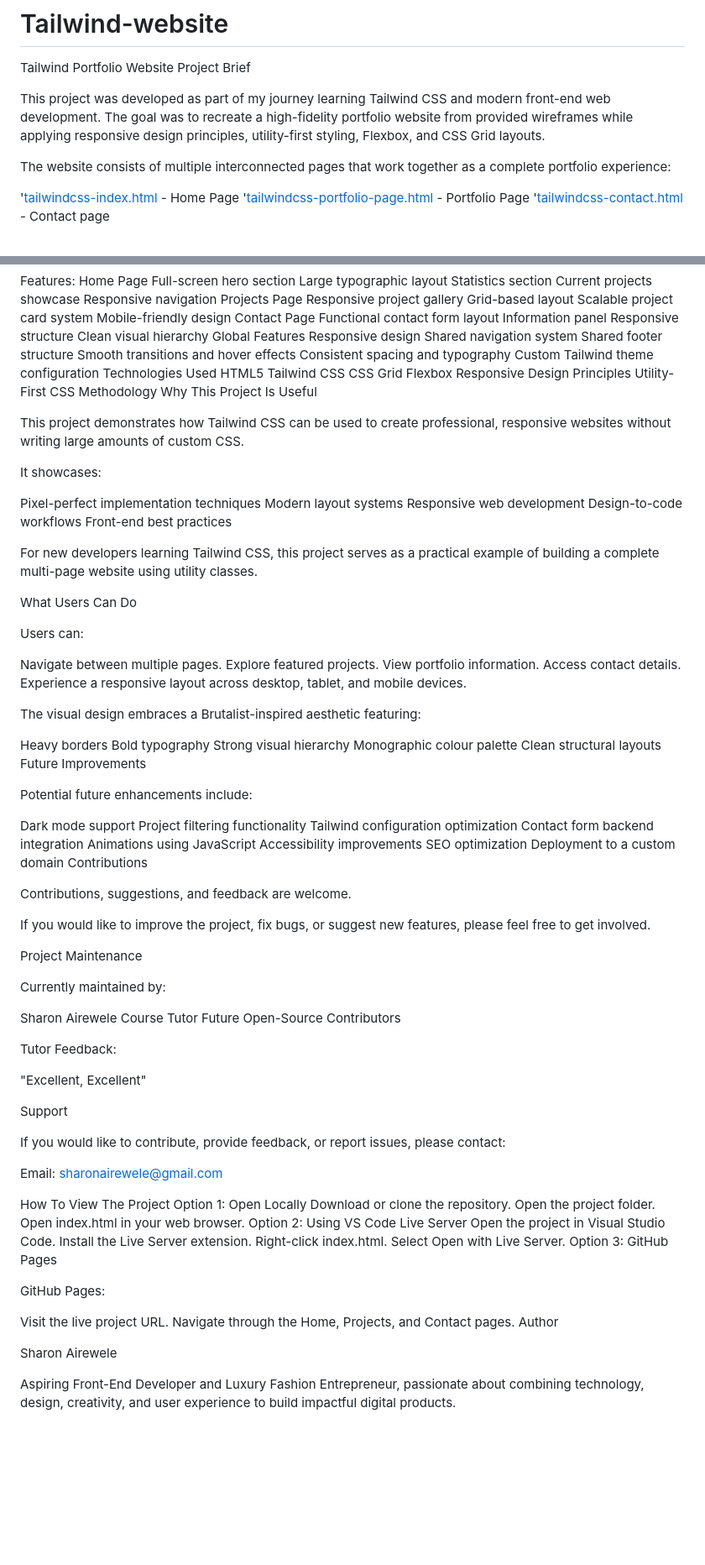
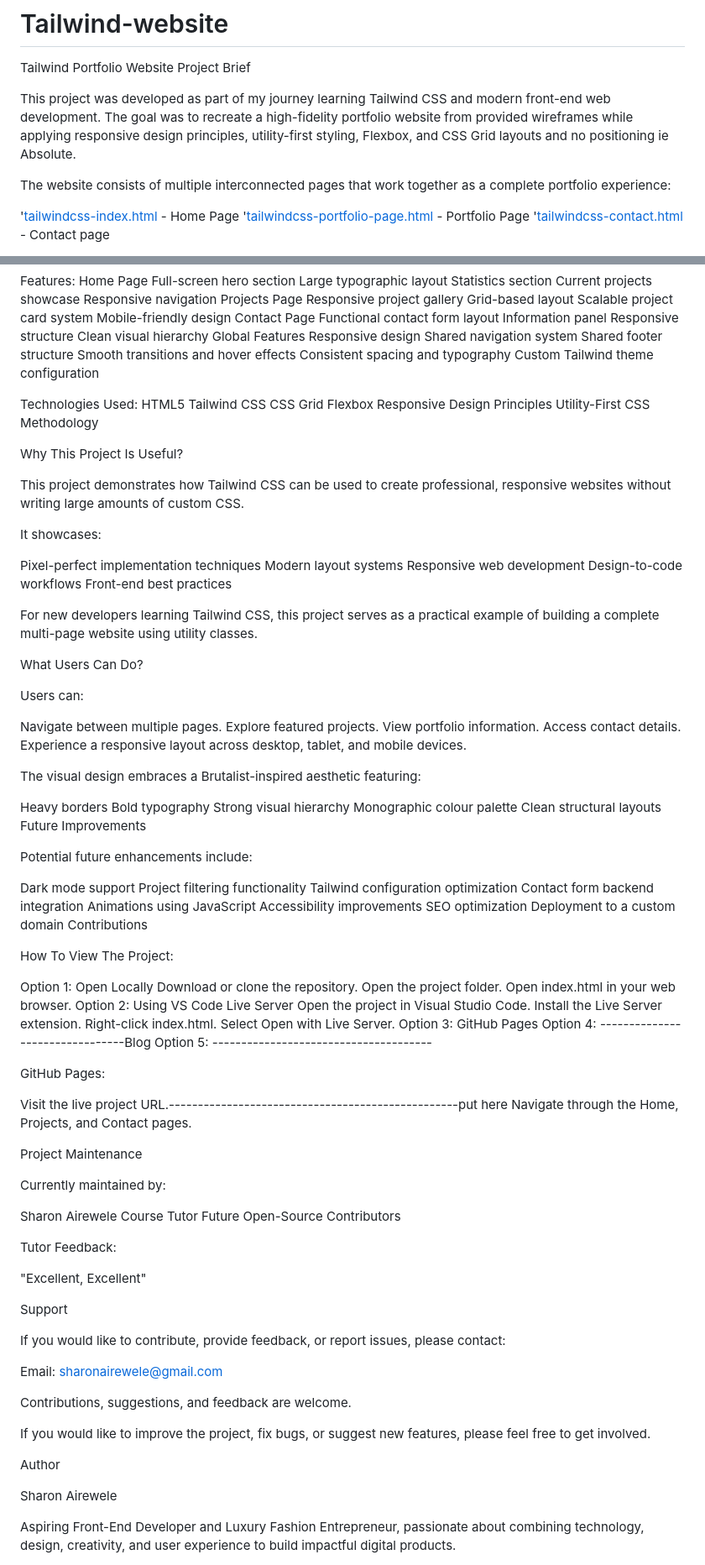
Before and after one commit to ShazAir123/Tailwind-website, a Markdown page: README.md, 2 parts joined by grey strips. Shown at 84% size. GitHub-like rendering; blank space fills up the shorter version.

Commit message:
Revise README with project details and access methods
Updated project description and added viewing options.

```diff
--- a/README.md
+++ b/README.md
@@ -3,7 +3,7 @@
 Tailwind Portfolio Website
 Project Brief
 
-This project was developed as part of my journey learning Tailwind CSS and modern front-end web development. The goal was to recreate a high-fidelity portfolio website from provided wireframes while applying responsive design principles, utility-first styling, Flexbox, and CSS Grid layouts.
+This project was developed as part of my journey learning Tailwind CSS and modern front-end web development. The goal was to recreate a high-fidelity portfolio website from provided wireframes while applying responsive design principles, utility-first styling, Flexbox, and CSS Grid layouts and no positioning ie Absolute.
 
 The website consists of multiple interconnected pages that work together as a complete portfolio experience:
 
@@ -118,14 +119,16 @@ Shared footer structure
 Smooth transitions and hover effects
 Consistent spacing and typography
 Custom Tailwind theme configuration
-Technologies Used
+
+Technologies Used:
 HTML5
 Tailwind CSS
 CSS Grid
 Flexbox
 Responsive Design Principles
 Utility-First CSS Methodology
-Why This Project Is Useful
+
+Why This Project Is Useful?
 
 This project demonstrates how Tailwind CSS can be used to create professional, responsive websites without writing large amounts of custom CSS.
 
@@ -139,7 +142,7 @@ Front-end best practices
 
 For new developers learning Tailwind CSS, this project serves as a practical example of building a complete multi-page website using utility classes.
 
-What Users Can Do
+What Users Can Do?
 
 Users can:
 
@@ -170,9 +173,26 @@ SEO optimization
 Deployment to a custom domain
 Contributions
 
-Contributions, suggestions, and feedback are welcome.
 
-If you would like to improve the project, fix bugs, or suggest new features, please feel free to get involved.
+How To View The Project:
+
+Option 1: Open Locally
+Download or clone the repository.
+Open the project folder.
+Open index.html in your web browser.
+Option 2: Using VS Code Live Server
+Open the project in Visual Studio Code.
+Install the Live Server extension.
+Right-click index.html.
+Select Open with Live Server.
+Option 3: GitHub Pages
+Option 4: --------------------------------Blog
+Option 5: --------------------------------------
+
+GitHub Pages:
+
+Visit the live project URL.--------------------------------------------------put here
+Navigate through the Home, Projects, and Contact pages.
 
 Project Maintenance
 
@@ -192,22 +212,10 @@ If you would like to contribute, provide feedback, or report issues, please cont
 
 Email: sharonairewele@gmail.com
 
-How To View The Project
-Option 1: Open Locally
-Download or clone the repository.
-Open the project folder.
-Open index.html in your web browser.
-Option 2: Using VS Code Live Server
-Open the project in Visual Studio Code.
-Install the Live Server extension.
-Right-click index.html.
-Select Open with Live Server.
-Option 3: GitHub Pages
+Contributions, suggestions, and feedback are welcome.
 
-GitHub Pages:
+If you would like to improve the project, fix bugs, or suggest new features, please feel free to get involved.
 
-Visit the live project URL.
-Navigate through the Home, Projects, and Contact pages.
 Author
 
 Sharon Airewele
```
Also changed, not shown: other parts of README.md (+5 -4 lines).
